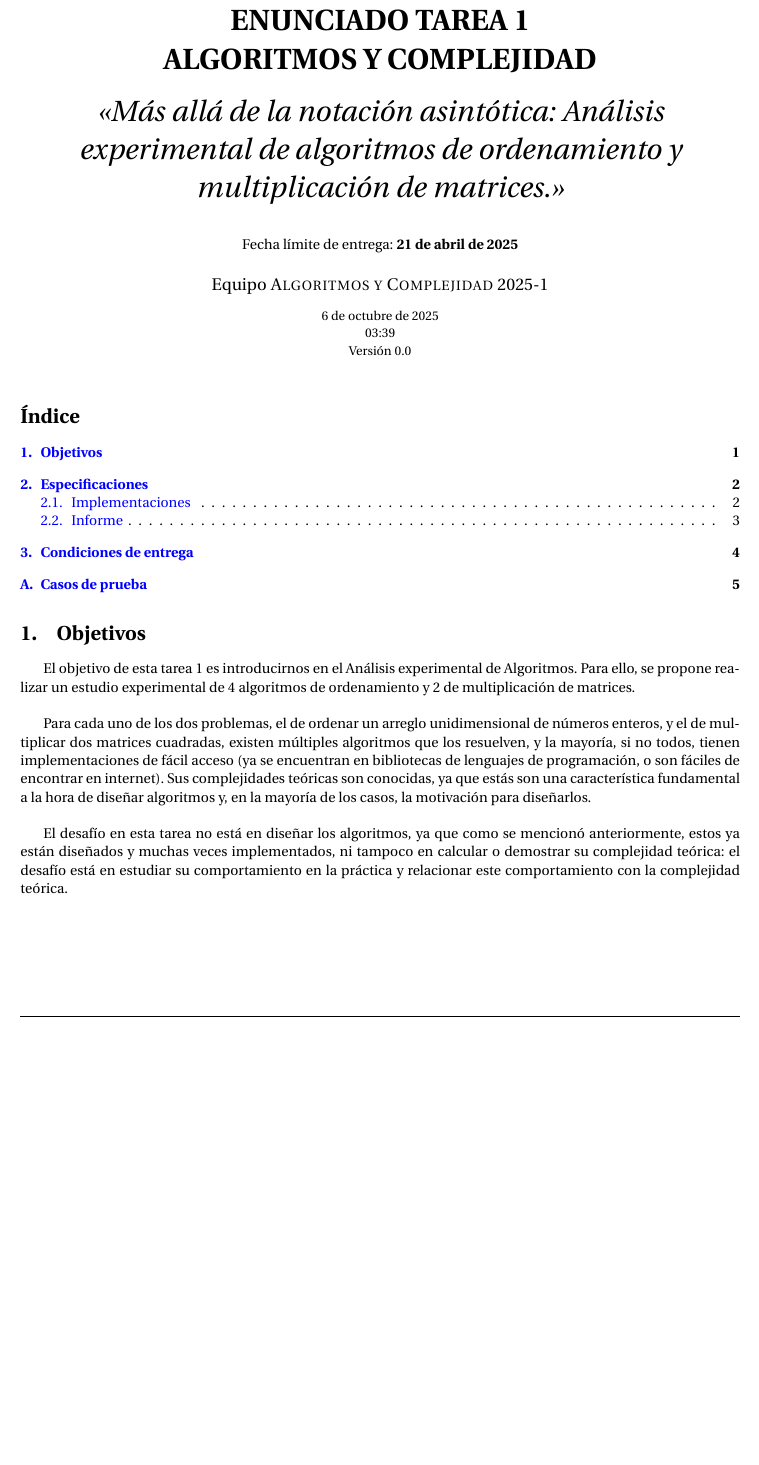
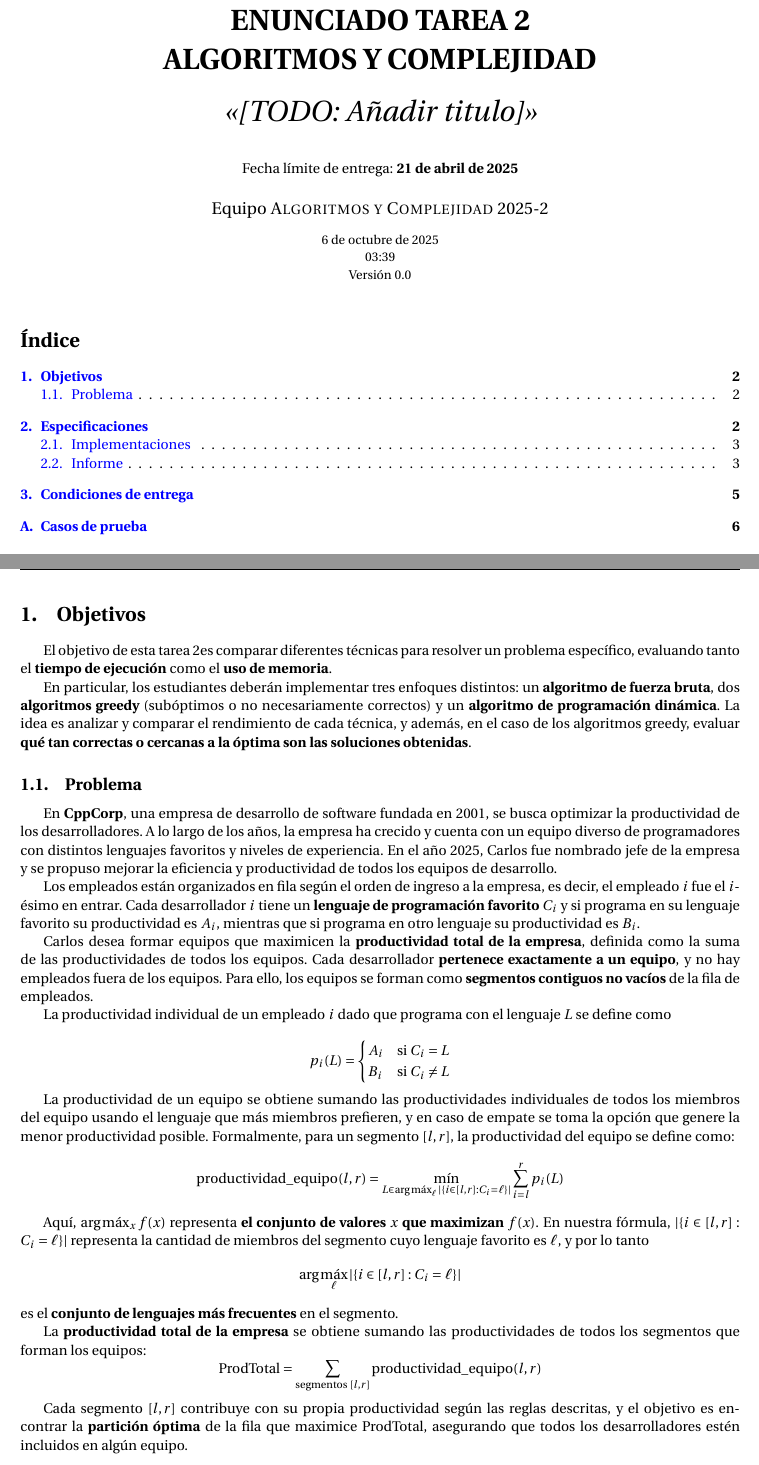
Before and after one commit to INF221-20252/INF221-2025-2-TAREA-2, a LaTeX problem sheet (assignment_statement/assignment-1.tex, which reads assignment_statement/sections/objectives.tex, report/author.tex): part of page 1 of 5 before the commit and two parts of pages 1 and 2 of 6 after it, the two joined at a grey line, cut so that both start at the same text, the shorter picture padded with empty space. Compiled offline with pdfLaTeX.

Commit message:
Problema

```diff
--- a/assignment_statement/assignment-1.tex
+++ b/assignment_statement/assignment-1.tex
@@ -13,10 +13,10 @@
 \fancyfoot[R]{\thepage}%
 
 \fancyfoot[R]{\textsc{Algoritmos y Complejidad} \\
-2025-1 \\
+\sem \\
 }
-\fancyfoot[L]{Campus Casa Central\\
-Valparaíso}
+\fancyfoot[L]{Campus San Joaquin\\
+Santiago}
 \fancyfoot[C]{\thepage}
 \rhead{\sem}
 \lhead{INF-221}
@@ -35,12 +35,12 @@ Valparaíso}
 \title{
   \huge
   \textbf{ENUNCIADO TAREA \tnum~ \\ ALGORITMOS Y COMPLEJIDAD} \\[1ex]
-  \emph{\textquote{Más allá de la notación asintótica: Análisis experimental de algoritmos de ordenamiento y multiplicación de matrices.}} \\[1ex]
+  \emph{\textquote{[TODO: Añadir titulo]}} \\[1ex]
   {\normalsize Fecha límite de entrega: \tcm{\deadline}}\\
   }
 
 \author{
-  Equipo \textsc{Algoritmos y Complejidad} 2025-1
+  Equipo \textsc{Algoritmos y Complejidad} 2025-2
 }
 
 
--- a/assignment_statement/sections/objectives.tex
+++ b/assignment_statement/sections/objectives.tex
@@ -1,8 +1,39 @@
-El objetivo de esta tarea \tnum~ es introducirnos
-en el Análisis experimental de Algoritmos. Para ello,
-se propone realizar un estudio experimental de 4 algoritmos
-de ordenamiento y 2 de multiplicación de matrices. \\
+El objetivo de esta tarea \tnum es comparar diferentes técnicas para resolver un problema específico, evaluando tanto el \textbf{tiempo de ejecución} como el \textbf{uso de memoria}.
 
-Para cada uno de los dos problemas, el de ordenar un arreglo unidimensional de números enteros, y el de multiplicar dos matrices cuadradas, existen múltiples algoritmos que los resuelven, y la mayoría, si no todos, tienen implementaciones de fácil acceso (ya se encuentran en bibliotecas de lenguajes de programación, o son fáciles de encontrar en internet). Sus complejidades teóricas son conocidas, ya que estás son una característica fundamental a la hora de diseñar algoritmos y, en la mayoría de los casos, la motivación para diseñarlos. \\
+En particular, los estudiantes deberán implementar tres enfoques distintos: un \textbf{algoritmo de fuerza bruta}, dos \textbf{algoritmos greedy} (subóptimos o no necesariamente correctos) y un \textbf{algoritmo de programación dinámica}. La idea es analizar y comparar el rendimiento de cada técnica, y además, en el caso de los algoritmos greedy, evaluar \textbf{qué tan correctas o cercanas a la óptima son las soluciones obtenidas}.
 
-El desafío en esta tarea no está en diseñar los algoritmos, ya que como se mencionó anteriormente, estos ya están diseñados y muchas veces implementados, ni tampoco en calcular o demostrar su complejidad teórica: el desafío está en estudiar su comportamiento en la práctica y relacionar este comportamiento con la complejidad teórica. \\
+\subsection{Problema}
+
+En \textbf{CppCorp}, una empresa de desarrollo de software fundada en 2001, se busca optimizar la productividad de los desarrolladores. A lo largo de los años, la empresa ha crecido y cuenta con un equipo diverso de programadores con distintos lenguajes favoritos y niveles de experiencia. En el año 2025, Carlos fue nombrado jefe de la empresa y se propuso mejorar la eficiencia y productividad de todos los equipos de desarrollo.
+
+Los empleados están organizados en fila según el orden de ingreso a la empresa, es decir, el empleado $i$ fue el $i$-ésimo en entrar. Cada desarrollador $i$ tiene un \textbf{lenguaje de programación favorito} $C_i$ y si programa en su lenguaje favorito su productividad es $A_i$, mientras que si programa en otro lenguaje su productividad es $B_i$.
+
+Carlos desea formar equipos que maximicen la \textbf{productividad total de la empresa}, definida como la suma de las productividades de todos los equipos. Cada desarrollador \textbf{pertenece exactamente a un equipo}, y no hay empleados fuera de los equipos. Para ello, los equipos se forman como \textbf{segmentos contiguos no vacíos} de la fila de empleados.
+
+La productividad individual de un empleado $i$ dado que programa con el lenguaje $L$ se define como
+
+\[
+p_i(L) =
+\begin{cases}
+A_i & \text{si } C_i = L \\
+B_i & \text{si } C_i \neq L
+\end{cases}
+\]
+
+La productividad de un equipo se obtiene sumando las productividades individuales de todos los miembros del equipo usando el lenguaje que más miembros prefieren, y en caso de empate se toma la opción que genere la menor productividad posible. Formalmente, para un segmento $[l,r]$, la productividad del equipo se define como:
+\[
+\text{productividad\_equipo}(l,r) = \min_{L \in \arg\max_\ell |\{ i \in [l,r] : C_i = \ell \}|} \sum_{i=l}^{r} p_i(L)
+\]
+
+Aquí, $\arg\max_x f(x)$ representa \textbf{el conjunto de valores $x$ que maximizan $f(x)$}. En nuestra fórmula, $|\{ i \in [l,r] : C_i = \ell \}|$ representa la cantidad de miembros del segmento cuyo lenguaje favorito es $\ell$, y por lo tanto
+\[
+\arg\max_\ell |\{ i \in [l,r] : C_i = \ell \}|
+\]
+es el \textbf{conjunto de lenguajes más frecuentes} en el segmento.
+
+La \textbf{productividad total de la empresa} se obtiene sumando las productividades de todos los segmentos que forman los equipos:
+\[
+\text{ProdTotal} = \sum_{\text{segmentos } [l,r]} \text{productividad\_equipo}(l,r)
+\]
+
+Cada segmento $[l,r]$ contribuye con su propia productividad según las reglas descritas, y el objetivo es encontrar la \textbf{partición óptima} de la fila que maximice $\text{ProdTotal}$, asegurando que todos los desarrolladores estén incluidos en algún equipo.
--- a/report/author.tex
+++ b/report/author.tex
@@ -1,6 +1,6 @@
-\newcommand{\tnum}{1} % reemplace 1 por el número de la tarea
-\newcommand{\sem}{2025-1} % reemplace 2024-2 por el semestre correspondiente
-\newcommand{\campus}{Casa Central \\ Valparaíso} % reemplace Casa Central por el campus correspondiente
+\newcommand{\tnum}{2} % reemplace 1 por el número de la tarea
+\newcommand{\sem}{2025-2} % reemplace 2024-2 por el semestre correspondiente
+\newcommand{\campus}{San Joaquin \\ Santiago} % reemplace Casa Central por el campus correspondiente
 \newcommand{\rolusm}{202673100-1} % reemplace 2025073100-1 por su rol
 \newcommand{\namestudent}{Al Goritmo Pérez} % reemplace Al Goritmo Pérez por su nombre
 \newcommand{\deadline}{21 de abril de 2025 } % reemplace 26 de abril de 2025, medio día por la fecha de entrega
```
Also changed, not shown: assignment_statement/assignment-1.pdf, assignment_statement/assignment-1.tex (2 more changed lines), 6 other files.
